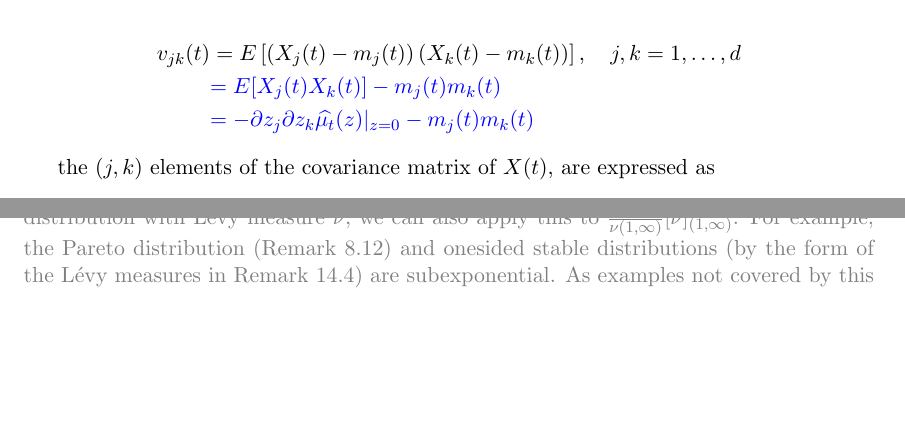
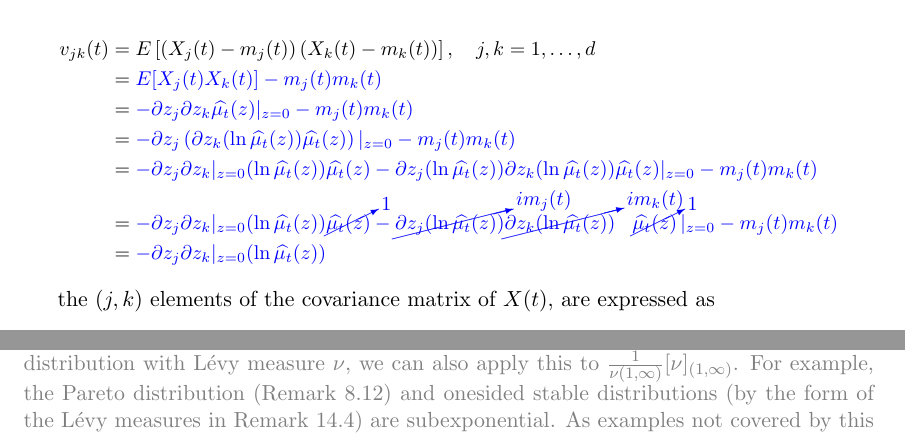
Before and after one commit to ISIPINK/assignment_levy_processes, a LaTeX problem sheet (assignment/sato_scan/main.tex): two parts of pages 6 and 8 of 11, joined at a grey line, cut so that both start at the same text, the shorter picture padded with empty space. Compiled offline with pdfLaTeX.

Commit message:
finished 25.12

```diff
--- a/assignment/sato_scan/main.tex
+++ b/assignment/sato_scan/main.tex
@@ -13,6 +13,7 @@
 \usepackage{pdfpages}
 \usepackage{transparent}
 \usepackage{xcolor}
+\usepackage{cancel}
 
 
 \title{25. Moments}
@@ -389,11 +390,17 @@ Here $\gamma_{1, j}$ is the $j$ th
 component of the center $\gamma_{1}$ in (8.8). Similarly, $E\left[\left|X_{t}\right|^{2}\right]<\infty$
 for all $t>0$ if and only if $\int_{|x|>1}|x|^{2} \nu(\mathrm{d} x)<\infty$. In this case,
 
-\begin{align*}
-    v_{j k}(t) & =E\left[\left(X_{j}(t)-m_{j}(t)\right)\left(X_{k}(t)-m_{k}(t)\right)\right], \quad j, k=1, \ldots, d \\
-               & \textcolor{blue}{= E[X_{j}(t)X_{k}(t)] - m_{j}(t)m_{k}(t)}                                           \\
-               & \textcolor{blue}{ = -\partial z_{j} \partial z_{k} \widehat{\mu_{t}}(z)|_{z=0} - m_{j}(t)m_{k}(t)}
-\end{align*}
+{ \small
+        \begin{align*}
+            v_{j k}(t) & =E\left[\left(X_{j}(t)-m_{j}(t)\right)\left(X_{k}(t)-m_{k}(t)\right)\right], \quad j, k=1, \ldots, d                                                                                                                                                                                                                                      \\
+                       & = \textcolor{blue}{ E[X_{j}(t)X_{k}(t)] - m_{j}(t)m_{k}(t)}                                                                                                                                                                                                                                                                               \\
+                       & = \textcolor{blue}{  -\partial z_{j} \partial z_{k} \widehat{\mu_{t}}(z)|_{z=0} - m_{j}(t)m_{k}(t)}                                                                                                                                                                                                                                       \\
+                       & = \textcolor{blue}{  -\partial z_{j} \left( \partial z_{k} (\ln \widehat{\mu_{t}}(z)) \widehat{\mu_{t}}(z) \right) |_{z=0} - m_{j}(t)m_{k}(t)}                                                                                                                                                                                            \\
+                       & = \textcolor{blue}{  -\partial z_{j} \partial z_{k}|_{z=0} (\ln \widehat{\mu_{t}}(z)) \widehat{\mu_{t}}(z)   -\partial z_{j}( \ln\widehat{\mu_{t}}(z) )\partial z_{k}( \ln\widehat{\mu_{t}}(z) )\widehat{\mu_{t}}(z)|_{z=0} - m_{j}(t)m_{k}(t)}                                                                                           \\
+                       & = \textcolor{blue}{  -\partial z_{j} \partial z_{k}|_{z=0} (\ln \widehat{\mu_{t}}(z)) \cancelto{1}{\widehat{\mu_{t}}(z)}   -\cancelto{i m_{j}(t)}{\partial z_{j}( \ln\widehat{\mu_{t}}(z) )}\cancelto{im_{k}(t)}{\partial z_{k}( \ln\widehat{\mu_{t}}(z) )} \hspace{0.3cm}\cancelto{1}{\widehat{\mu_{t}}(z)}\,|_{z=0} - m_{j}(t)m_{k}(t)} \\
+                       & = \textcolor{blue}{  -\partial z_{j} \partial z_{k}|_{z=0} (\ln \widehat{\mu_{t}}(z)) }
+        \end{align*}
+    }
 
 the $(j, k)$ elements of the covariance matrix of $X(t)$, are expressed as
 
```
Also changed, not shown: assignment/sato_scan/main.pdf, 2 other files.
